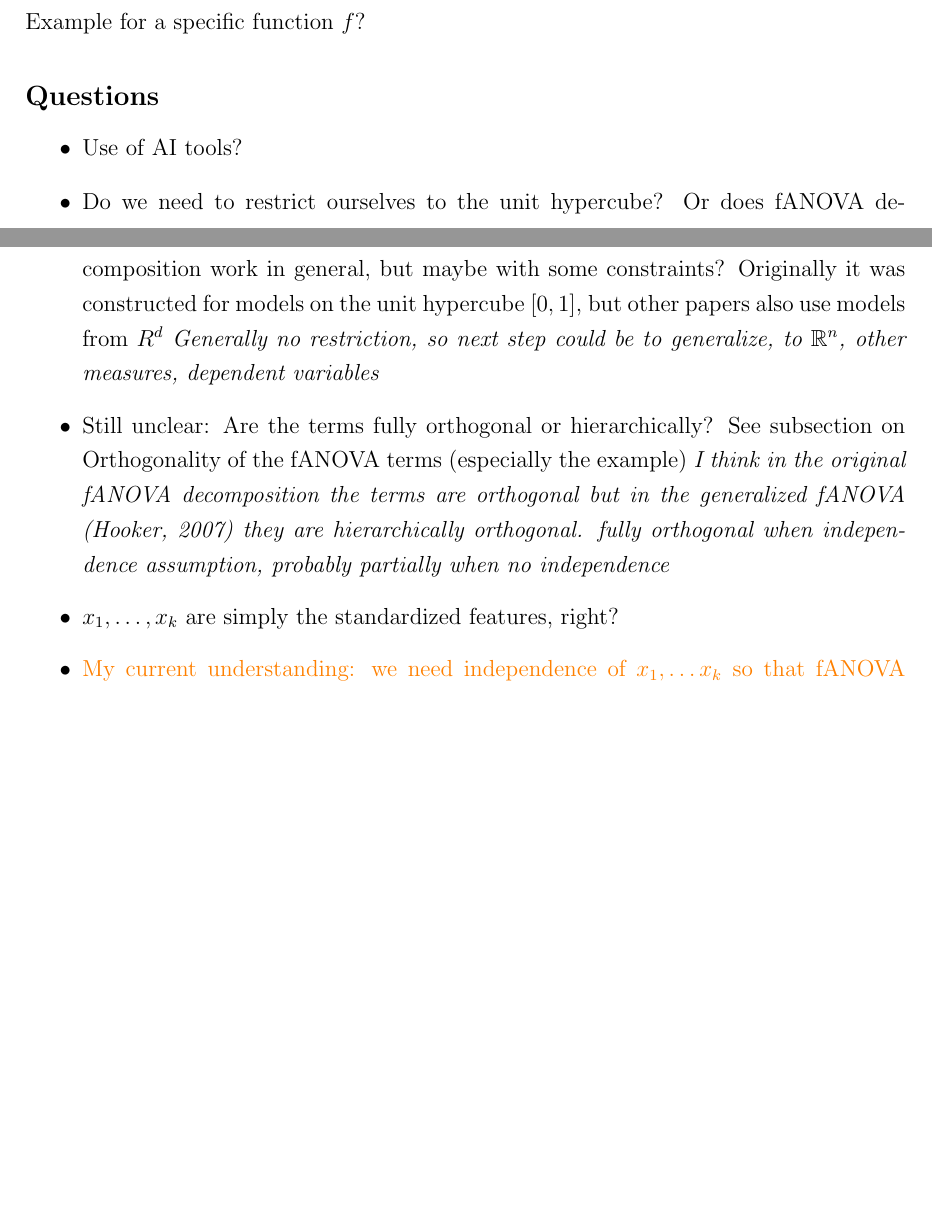
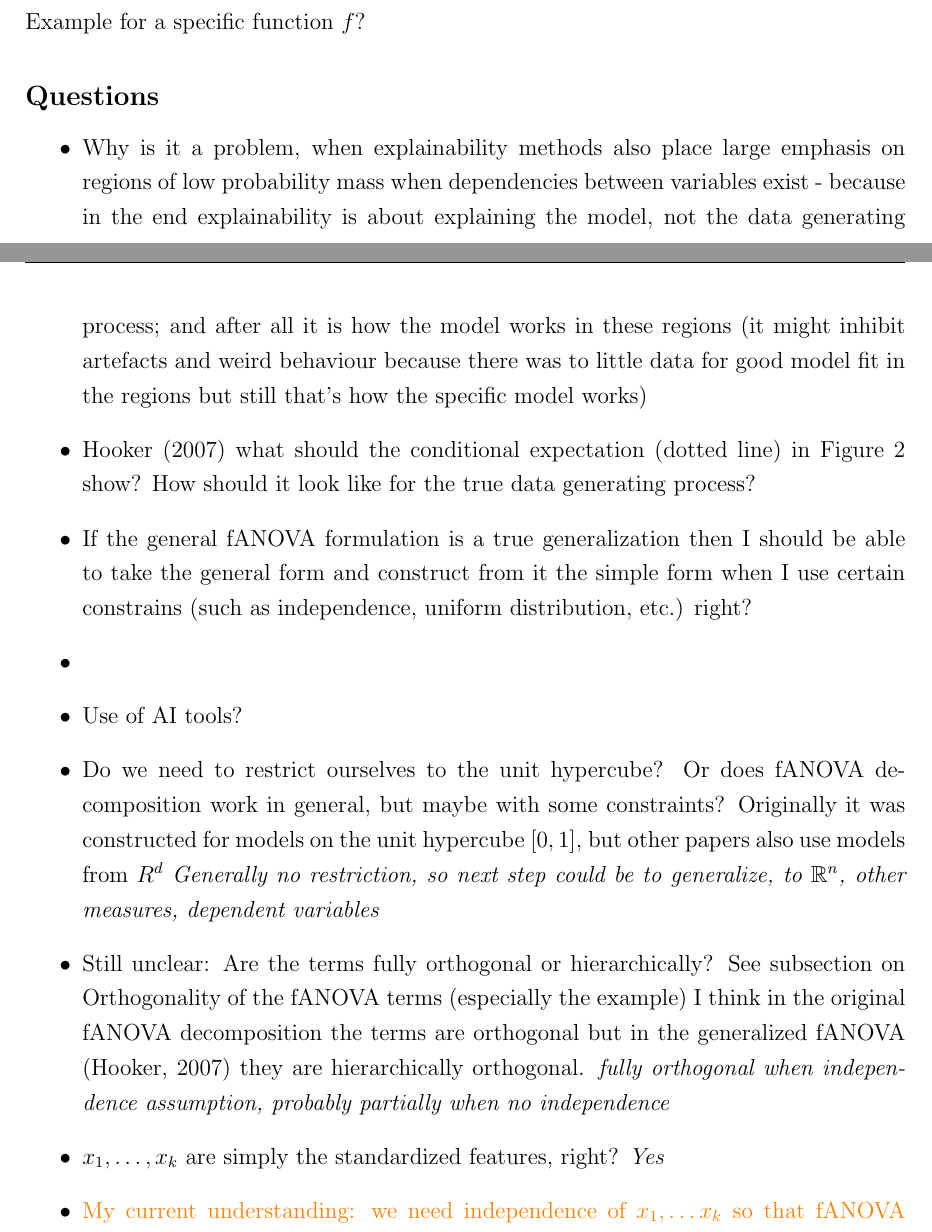
Before and after one commit to juliet-fleischer/fANOVA_decomposition, a LaTeX thesis (thesis.tex, which reads chapters/foundations.tex): two parts of pages 12 and 13 of 20, joined at a grey line, cut so that both start at the same text, the shorter picture padded with empty space. Compiled offline with pdfLaTeX.

Commit message:
minor changes

```diff
--- a/chapters/foundations.tex
+++ b/chapters/foundations.tex
@@ -352,9 +352,13 @@ Example for a specific function $f$?
 
 
 \begin{itemize}
+    \item Why is it a problem, when explainability methods also place large emphasis on regions of low probability mass when dependencies between variables exist - because in the end explainability is about explaining the model, not the data generating process; and after all it is how the model works in these regions (it might inhibit artefacts and weird behaviour because there was to little data for good model fit in the regions but still that's how the specific model works)
+    \item \cite{hooker2007} what should the conditional expectation (dotted line) in Figure 2 show? How should it look like for the true data generating process?
+    \item If the general fANOVA formulation is a true generalization then I should be able to take the general form and construct from it the simple form when I use certain constrains (such as independence, uniform distribution, etc.) right?
+    \item
     \item Use of AI tools?
     \item Do we need to restrict ourselves to the unit hypercube? Or does fANOVA decomposition work in general, but maybe with some constraints? Originally it was constructed for models on the unit hypercube $[0,1]$, but other papers also use models from $R^d$ \textit{Generally no restriction, so next step could be to generalize, to $\mathbb{R}^n$, other measures, dependent variables}
-    \item Still unclear: Are the terms fully orthogonal or hierarchically? See subsection on Orthogonality of the fANOVA terms (especially the example) \textit{I think in the original fANOVA decomposition the terms are orthogonal but in the generalized fANOVA \citep{hooker2007} they are hierarchically orthogonal.} \textit{fully orthogonal when independence assumption, probably partially when no independence}
-    \item $x_1, \dots, x_k$ are simply the standardized features, right?
+    \item Still unclear: Are the terms fully orthogonal or hierarchically? See subsection on Orthogonality of the fANOVA terms (especially the example) I think in the original fANOVA decomposition the terms are orthogonal but in the generalized fANOVA \citep{hooker2007} they are hierarchically orthogonal. \textit{fully orthogonal when independence assumption, probably partially when no independence}
+    \item $x_1, \dots, x_k$ are simply the standardized features, right? \textit{Yes}
     \item {\color{orange}My current understanding: we need independence of $x_1, \dots x_k$ so that fANOVA decomposition is unique (and orthogonality holds). We need zero-mean constraint for the orthogonality of the components. We need orthogonality for the variance decomposition.}\textit{zero-mean $\rightarrow$ orthogonality $\rightarrow$ uniqueness; Lemma 1 im Hooker 2007 ist verallgemeinerg ds zero-mean constraint}
     \item Next step might be to investigate the (mathematical) parallels of fANOVA decomposition and other IML methods (PDP, ALE, SHAP), e.g. there is definitely a strong relationship between Partial dependence (PD) and fANOVA terms, and PD is itself again related to other IML methods; Also look how are other IML models studied and study fANOVA in a similar way (e.g. other IML methods are defined, checked for certain properties, examined under different conditions (dependent features, independent features) etc.) (see dissertation by Christoph Molnar for this); Also I would be very interested in investigating the game theory paper further \citep{fumagalli2025} but still a bit unsure if it is too complex.
```
Also changed, not shown: thesis.pdf, chapters/foundations.tex (2 more changed lines), 4 other files.
